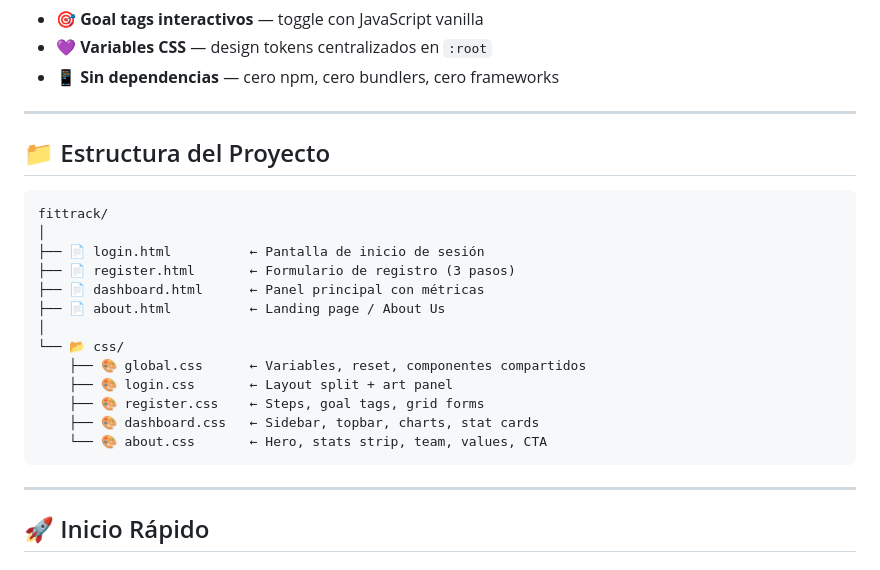
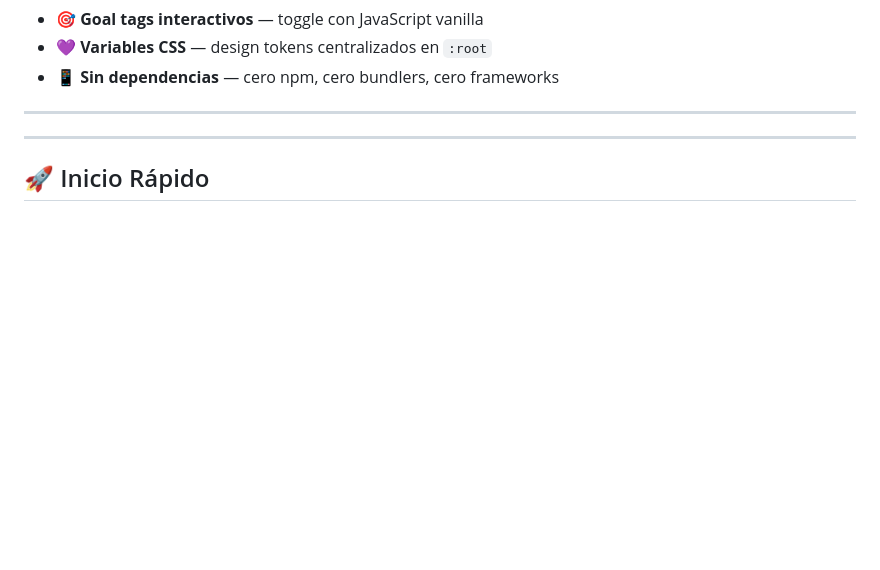
Before and after one commit to IjossD/proyectoTW, a Markdown page: README.md, the part around the change. Rendered like a GitHub page; blank space fills up the shorter version.

Commit message:
Remove project structure details from README
Removed project structure section from README.

````diff
--- a/README.md
+++ b/README.md
@@ -71,23 +71,6 @@
 
 ---
 
-## 📁 Estructura del Proyecto
-
-```
-fittrack/
-│
-├── 📄 login.html          ← Pantalla de inicio de sesión
-├── 📄 register.html       ← Formulario de registro (3 pasos)
-├── 📄 dashboard.html      ← Panel principal con métricas
-├── 📄 about.html          ← Landing page / About Us
-│
-└── 📂 css/
-    ├── 🎨 global.css      ← Variables, reset, componentes compartidos
-    ├── 🎨 login.css       ← Layout split + art panel
-    ├── 🎨 register.css    ← Steps, goal tags, grid forms
-    ├── 🎨 dashboard.css   ← Sidebar, topbar, charts, stat cards
-    └── 🎨 about.css       ← Hero, stats strip, team, values, CTA
-```
 
 ---
 
````
